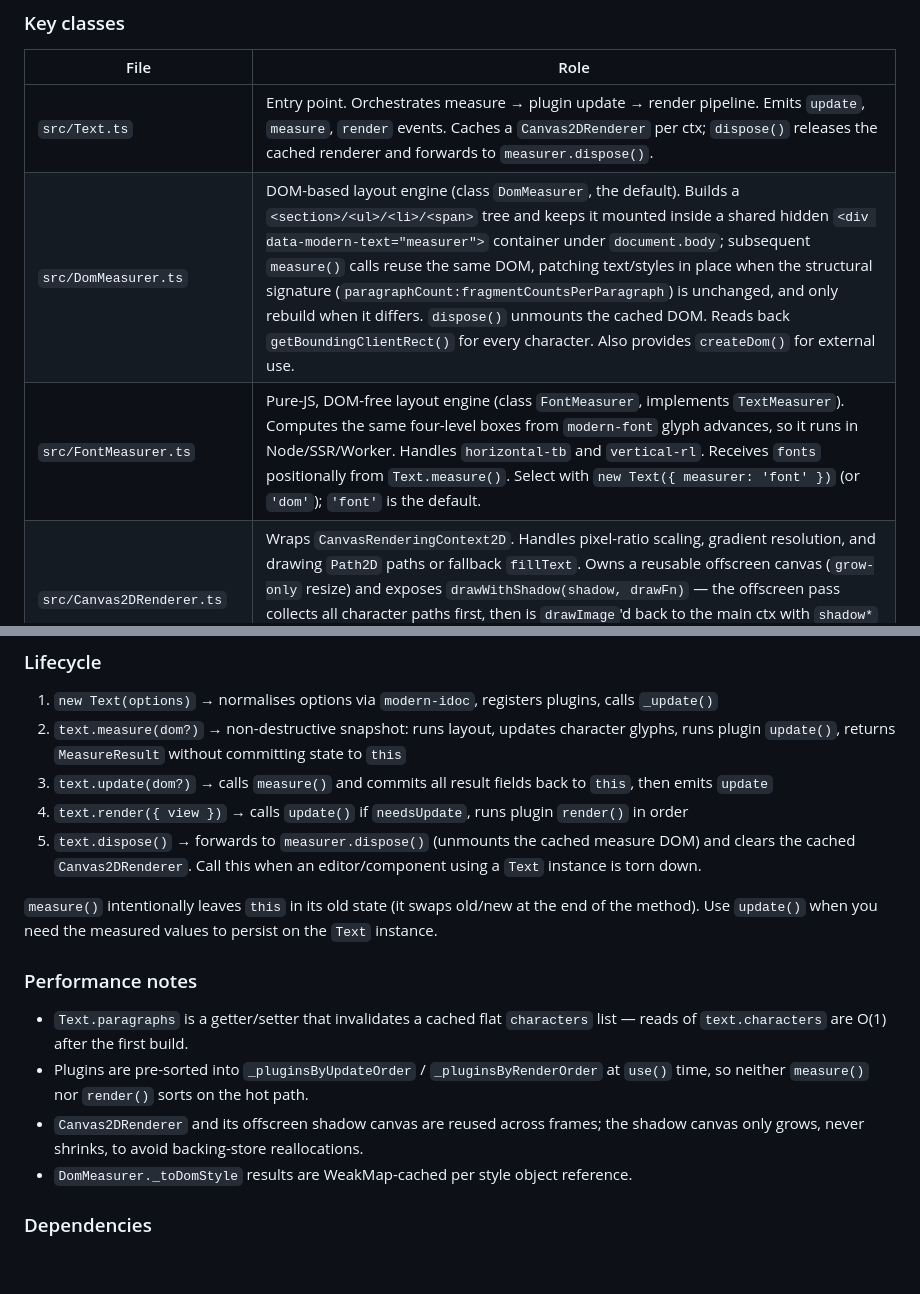
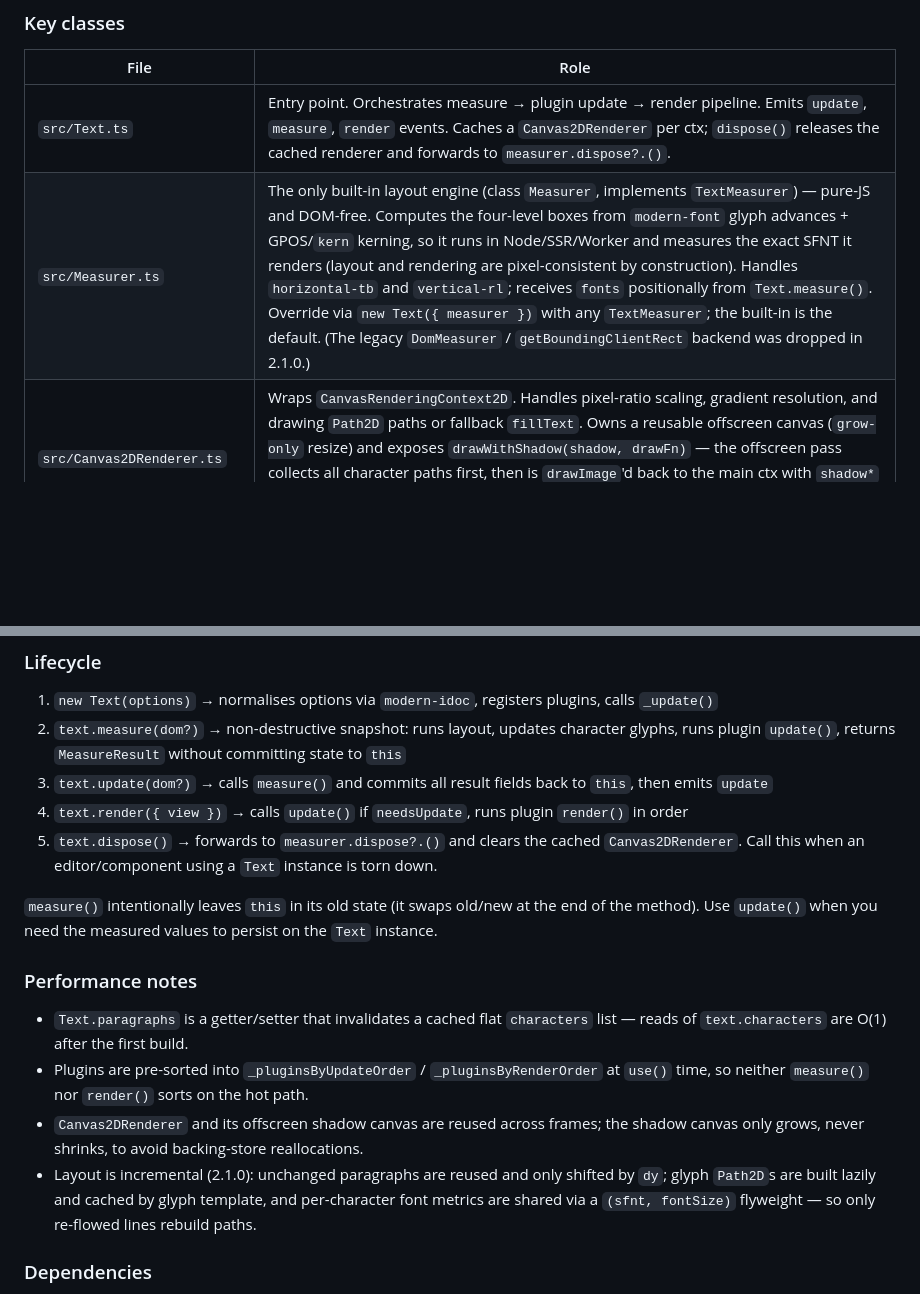
Before and after one commit to qq15725/modern-text, a Markdown page: CLAUDE.md, 2 parts joined by grey strips. GitHub-like rendering; blank space fills up the shorter version.

```diff
--- a/CLAUDE.md
+++ b/CLAUDE.md
@@ -41,9 +41,8 @@ Each level inherits and merges style downward (`computedStyle`, `computedFill`,
 
 | File | Role |
 |------|------|
-| `src/Text.ts` | Entry point. Orchestrates measure → plugin update → render pipeline. Emits `update`, `measure`, `render` events. Caches a `Canvas2DRenderer` per ctx; `dispose()` releases the cached renderer and forwards to `measurer.dispose()`. |
-| `src/DomMeasurer.ts` | DOM-based layout engine (class `DomMeasurer`, the default). Builds a `<section>/<ul>/<li>/<span>` tree and keeps it mounted inside a shared hidden `<div data-modern-text="measurer">` container under `document.body`; subsequent `measure()` calls reuse the same DOM, patching text/styles in place when the structural signature (`paragraphCount:fragmentCountsPerParagraph`) is unchanged, and only rebuild when it differs. `dispose()` unmounts the cached DOM. Reads back `getBoundingClientRect()` for every character. Also provides `createDom()` for external use. |
-| `src/FontMeasurer.ts` | Pure-JS, DOM-free layout engine (class `FontMeasurer`, implements `TextMeasurer`). Computes the same four-level boxes from `modern-font` glyph advances, so it runs in Node/SSR/Worker. Handles `horizontal-tb` and `vertical-rl`. Receives `fonts` positionally from `Text.measure()`. Select with `new Text({ measurer: 'font' })` (or `'dom'`); `'font'` is the default. |
+| `src/Text.ts` | Entry point. Orchestrates measure → plugin update → render pipeline. Emits `update`, `measure`, `render` events. Caches a `Canvas2DRenderer` per ctx; `dispose()` releases the cached renderer and forwards to `measurer.dispose?.()`. |
+| `src/Measurer.ts` | The only built-in layout engine (class `Measurer`, implements `TextMeasurer`) — pure-JS and DOM-free. Computes the four-level boxes from `modern-font` glyph advances + GPOS/`kern` kerning, so it runs in Node/SSR/Worker and measures the exact SFNT it renders (layout and rendering are pixel-consistent by construction). Handles `horizontal-tb` and `vertical-rl`; receives `fonts` positionally from `Text.measure()`. Override via `new Text({ measurer })` with any `TextMeasurer`; the built-in is the default. (The legacy `DomMeasurer` / `getBoundingClientRect` backend was dropped in 2.1.0.) |
 | `src/Canvas2DRenderer.ts` | Wraps `CanvasRenderingContext2D`. Handles pixel-ratio scaling, gradient resolution, and drawing `Path2D` paths or fallback `fillText`. Owns a reusable offscreen canvas (`grow-only` resize) and exposes `drawWithShadow(shadow, drawFn)` — the offscreen pass collects all character paths first, then is `drawImage`'d back to the main ctx with `shadow*` set, producing a single shadow under the whole text (fixes negative-offset layering and per-character shadow overlap). |
 | `src/content/Character.ts` | Converts a Unicode character into a `Path2D` using `modern-font` SFNT tables (advance width, glyph paths, italic skew, bold offset). Falls back to `ctx.fillText` when no glyph path is available. |
 | `src/definePlugin.ts` | Identity helper — just returns the plugin object typed as `Plugin`. |
@@ -110,7 +109,7 @@ subpath (`registerDeformations()`), or add your own with
 2. `text.measure(dom?)` → non-destructive snapshot: runs layout, updates character glyphs, runs plugin `update()`, returns `MeasureResult` without committing state to `this`
 3. `text.update(dom?)` → calls `measure()` and commits all result fields back to `this`, then emits `update`
 4. `text.render({ view })` → calls `update()` if `needsUpdate`, runs plugin `render()` in order
-5. `text.dispose()` → forwards to `measurer.dispose()` (unmounts the cached measure DOM) and clears the cached `Canvas2DRenderer`. Call this when an editor/component using a `Text` instance is torn down.
+5. `text.dispose()` → forwards to `measurer.dispose?.()` and clears the cached `Canvas2DRenderer`. Call this when an editor/component using a `Text` instance is torn down.
 
 `measure()` intentionally leaves `this` in its old state (it swaps old/new at the end of the method). Use `update()` when you need the measured values to persist on the `Text` instance.
 
@@ -119,7 +118,7 @@ subpath (`registerDeformations()`), or add your own with
 - `Text.paragraphs` is a getter/setter that invalidates a cached flat `characters` list — reads of `text.characters` are O(1) after the first build.
 - Plugins are pre-sorted into `_pluginsByUpdateOrder` / `_pluginsByRenderOrder` at `use()` time, so neither `measure()` nor `render()` sorts on the hot path.
 - `Canvas2DRenderer` and its offscreen shadow canvas are reused across frames; the shadow canvas only grows, never shrinks, to avoid backing-store reallocations.
-- `DomMeasurer._toDomStyle` results are WeakMap-cached per style object reference.
+- Layout is incremental (2.1.0): unchanged paragraphs are reused and only shifted by `dy`; glyph `Path2D`s are built lazily and cached by glyph template, and per-character font metrics are shared via a `(sfnt, fontSize)` flyweight — so only re-flowed lines rebuild paths.
 
 ### Dependencies
 
```
Also changed, not shown: README.md (+15 -16 lines).
